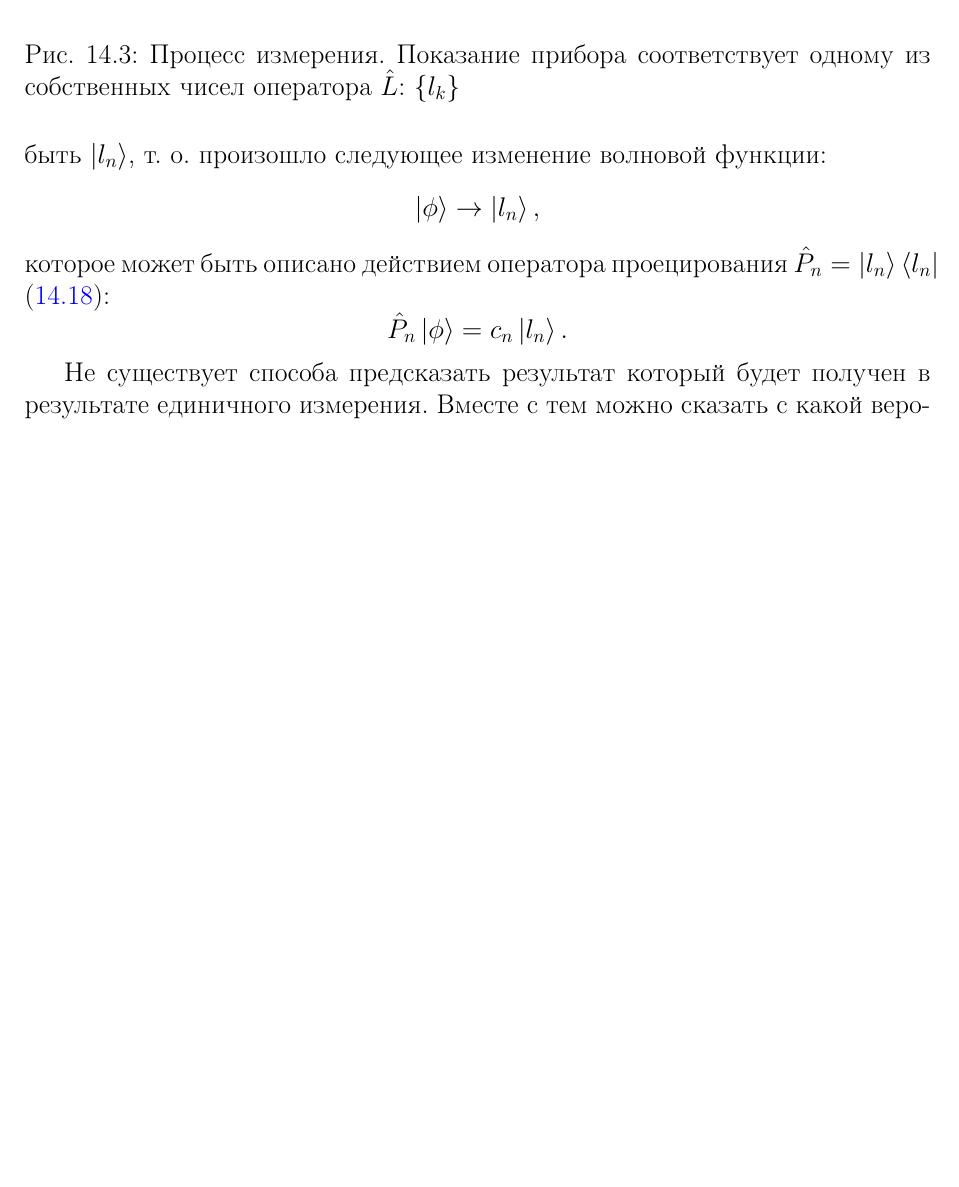
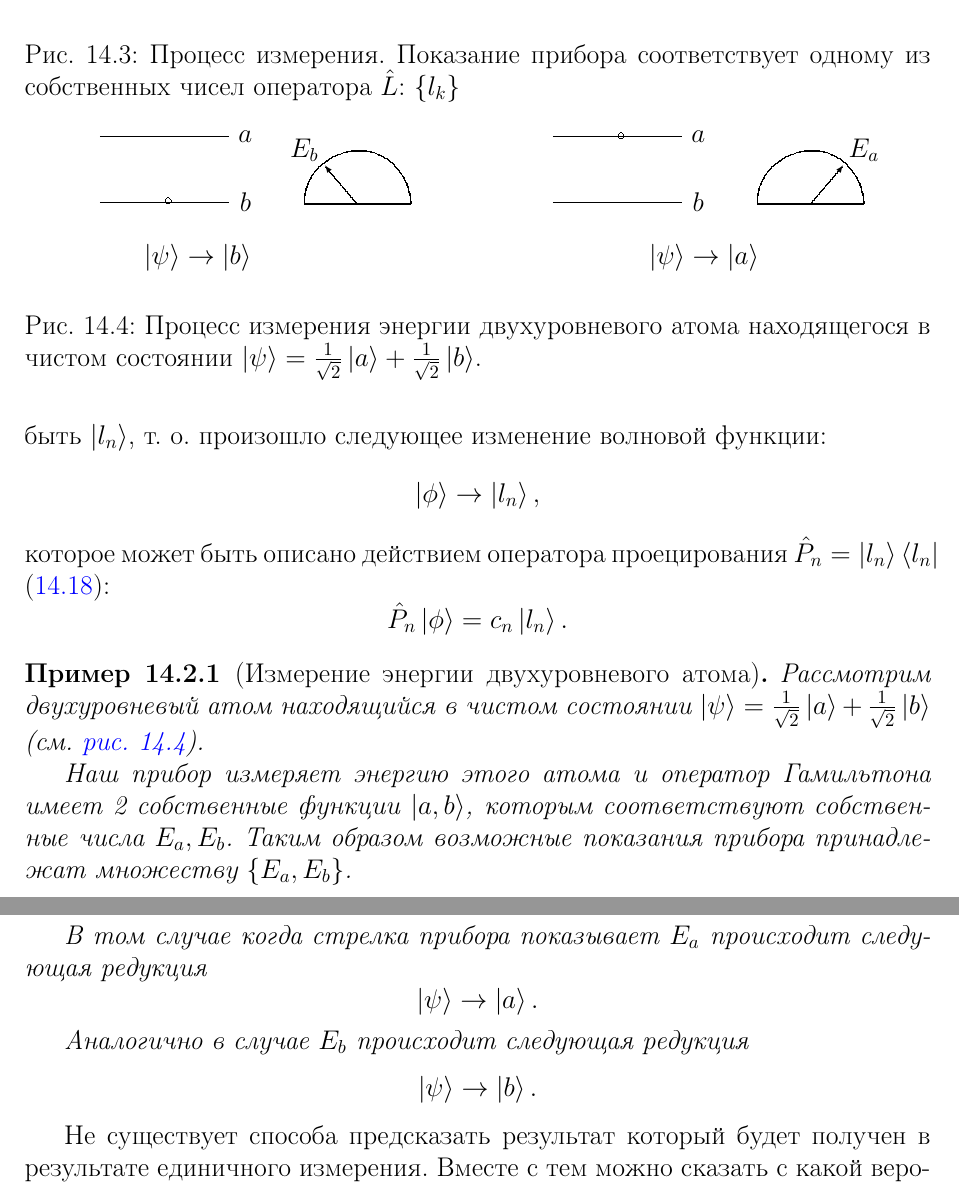
Before and after one commit to ivanmurashko/lectures, a LaTeX thesis (qo/main.tex, which reads qo/add/quant/figmeasurex.tex, qo/add/quant/picmeasurex.tex, qo/add/quant/wavefunc.tex): part of page 311 of 387 before the commit and two parts of pages 311 and 312 of 387 after it, the two joined at a grey line, cut so that both start at the same text, the shorter picture padded with empty space. Compiled offline with pdfLaTeX; a missing bibliography style is replaced by a similar one.

Commit message:
qo, crypto: quantum mechanics example

```diff
--- /dev/null
+++ b/qo/add/quant/figmeasurex.tex
@@ -0,0 +1,11 @@
+%% -*- coding:utf-8 -*-
+\begin{figure}
+\centering
+
+\input ./add/quant/picmeasurex.tex
+
+\caption{Процесс измерения энергии двухуровневого атома находящегося в
+чистом состоянии $\left|\psi\right> =
+\frac{1}{\sqrt{2}}\left|a\right> + \frac{1}{\sqrt{2}}\left|b\right>$.}
+\label{fig:add:mesure_ex}
+\end{figure}
--- /dev/null
+++ b/qo/add/quant/picmeasurex.tex
@@ -0,0 +1,458 @@
+%%Created by jPicEdt 1.4.1_03: mixed JPIC-XML/LaTeX format
+%%Sat Sep 16 08:32:03 MSK 2017
+%%Begin JPIC-XML
+%<?xml version="1.0" standalone="yes"?>
+%<jpic x-min="-8.73" x-max="145" y-min="5" y-max="29.23" auto-bounding="true">
+%<text anchor-point= "(-8.73,18.24)"
+%	 stroke-width= "0.15"
+%	 text-vert-align= "center-v"
+%	 text-hor-align= "center-h"
+%	 fill-style= "none"
+%	 text-frame= "noframe"
+%	 >
+%
+%</text>
+%<multicurve stroke-width= "0.15"
+%	 fill-style= "none"
+%	 points= "(86.61,27.69);(86.61,27.69);(110.89,27.69);(110.89,27.69)"
+%	 />
+%<multicurve stroke-width= "0.15"
+%	 fill-style= "none"
+%	 points= "(86.61,15.38);(86.61,15.38);(110.89,15.38);(110.89,15.38)"
+%	 />
+%<text anchor-point= "(128.25,26)"
+%	 stroke-width= "0.15"
+%	 text-vert-align= "center-v"
+%	 text-hor-align= "center-h"
+%	 fill-style= "none"
+%	 text-frame= "noframe"
+%	 >
+%
+%</text>
+%<ellipse angle-start= "0"
+%	 angle-end= "0"
+%	 p1= "(98.92,27.2)"
+%	 p2= "(99.98,27.2)"
+%	 p3= "(99.98,28.4)"
+%	 stroke-width= "0.15"
+%	 closure= "open"
+%	 fill-style= "none"
+%	 />
+%<text anchor-point= "(111.5,15.38)"
+%	 stroke-width= "0.15"
+%	 text-vert-align= "center-v"
+%	 text-hor-align= "center-h"
+%	 fill-style= "none"
+%	 text-frame= "noframe"
+%	 >
+%
+%</text>
+%<text anchor-point= "(110.29,27.08)"
+%	 stroke-width= "0.15"
+%	 text-vert-align= "center-v"
+%	 text-hor-align= "center-h"
+%	 fill-style= "none"
+%	 text-frame= "noframe"
+%	 >
+%
+%</text>
+%<text anchor-point= "(113.93,27.69)"
+%	 stroke-width= "0.15"
+%	 text-vert-align= "center-v"
+%	 text-hor-align= "center-h"
+%	 fill-style= "none"
+%	 text-frame= "noframe"
+%	 >
+%$a$
+%</text>
+%<text anchor-point= "(111.5,14.77)"
+%	 stroke-width= "0.15"
+%	 text-vert-align= "center-v"
+%	 text-hor-align= "center-h"
+%	 fill-style= "none"
+%	 text-frame= "noframe"
+%	 >
+%
+%</text>
+%<text anchor-point= "(111.5,14.77)"
+%	 stroke-width= "0.15"
+%	 text-vert-align= "center-v"
+%	 text-hor-align= "center-h"
+%	 fill-style= "none"
+%	 text-frame= "noframe"
+%	 >
+%
+%</text>
+%<text anchor-point= "(113.93,15.38)"
+%	 stroke-width= "0.15"
+%	 text-vert-align= "center-v"
+%	 text-hor-align= "center-h"
+%	 fill-style= "none"
+%	 text-frame= "noframe"
+%	 >
+%$b$
+%</text>
+%<text anchor-point= "(19.82,9.23)"
+%	 stroke-width= "0.15"
+%	 text-vert-align= "center-v"
+%	 text-hor-align= "center-h"
+%	 fill-style= "none"
+%	 text-frame= "noframe"
+%	 >
+%
+%</text>
+%<circle p1= "(125,15)"
+%	 p2= "(135,25)"
+%	 p3= "(145,15)"
+%	 closure= "chord"
+%	 fill-style= "none"
+%	 />
+%<multicurve right-arrow= "head"
+%	 fill-style= "none"
+%	 points= "(135,15);(135,15);(141,22);(141,22)"
+%	 />
+%<text anchor-point= "(145,25)"
+%	 text-vert-align= "center-v"
+%	 text-hor-align= "center-h"
+%	 fill-style= "none"
+%	 text-frame= "noframe"
+%	 >
+%$E_a$
+%</text>
+%<multicurve stroke-width= "0.15"
+%	 fill-style= "none"
+%	 points= "(1.61,27.69);(1.61,27.69);(25.89,27.69);(25.89,27.69)"
+%	 />
+%<multicurve stroke-width= "0.15"
+%	 fill-style= "none"
+%	 points= "(1.61,15.38);(1.61,15.38);(25.89,15.38);(25.89,15.38)"
+%	 />
+%<text anchor-point= "(43.25,26)"
+%	 stroke-width= "0.15"
+%	 text-vert-align= "center-v"
+%	 text-hor-align= "center-h"
+%	 fill-style= "none"
+%	 text-frame= "noframe"
+%	 >
+%
+%</text>
+%<text anchor-point= "(26.5,15.38)"
+%	 stroke-width= "0.15"
+%	 text-vert-align= "center-v"
+%	 text-hor-align= "center-h"
+%	 fill-style= "none"
+%	 text-frame= "noframe"
+%	 >
+%
+%</text>
+%<text anchor-point= "(25.29,27.08)"
+%	 stroke-width= "0.15"
+%	 text-vert-align= "center-v"
+%	 text-hor-align= "center-h"
+%	 fill-style= "none"
+%	 text-frame= "noframe"
+%	 >
+%
+%</text>
+%<text anchor-point= "(28.93,27.69)"
+%	 stroke-width= "0.15"
+%	 text-vert-align= "center-v"
+%	 text-hor-align= "center-h"
+%	 fill-style= "none"
+%	 text-frame= "noframe"
+%	 >
+%$a$
+%</text>
+%<text anchor-point= "(26.5,14.77)"
+%	 stroke-width= "0.15"
+%	 text-vert-align= "center-v"
+%	 text-hor-align= "center-h"
+%	 fill-style= "none"
+%	 text-frame= "noframe"
+%	 >
+%
+%</text>
+%<text anchor-point= "(26.5,14.77)"
+%	 stroke-width= "0.15"
+%	 text-vert-align= "center-v"
+%	 text-hor-align= "center-h"
+%	 fill-style= "none"
+%	 text-frame= "noframe"
+%	 >
+%
+%</text>
+%<text anchor-point= "(28.93,15.38)"
+%	 stroke-width= "0.15"
+%	 text-vert-align= "center-v"
+%	 text-hor-align= "center-h"
+%	 fill-style= "none"
+%	 text-frame= "noframe"
+%	 >
+%$b$
+%</text>
+%<text anchor-point= "(104.82,29.23)"
+%	 stroke-width= "0.15"
+%	 text-vert-align= "center-v"
+%	 text-hor-align= "center-h"
+%	 fill-style= "none"
+%	 text-frame= "noframe"
+%	 >
+%
+%</text>
+%<circle p1= "(40,15)"
+%	 p2= "(50,25)"
+%	 p3= "(60,15)"
+%	 closure= "chord"
+%	 fill-style= "none"
+%	 />
+%<multicurve right-arrow= "head"
+%	 fill-style= "none"
+%	 points= "(50,15);(50,15);(44,22);(44,22)"
+%	 />
+%<text anchor-point= "(40,25)"
+%	 text-vert-align= "center-v"
+%	 text-hor-align= "center-h"
+%	 fill-style= "none"
+%	 text-frame= "noframe"
+%	 >
+%$E_b$
+%</text>
+%<ellipse angle-start= "0"
+%	 angle-end= "0"
+%	 p1= "(13.94,15)"
+%	 p2= "(15,15)"
+%	 p3= "(15,16.2)"
+%	 stroke-width= "0.15"
+%	 closure= "open"
+%	 fill-style= "none"
+%	 />
+%<text anchor-point= "(20,5)"
+%	 text-vert-align= "center-v"
+%	 text-hor-align= "center-h"
+%	 fill-style= "none"
+%	 text-frame= "noframe"
+%	 >
+%$\left|\psi\right&gt; \to \left|b\right&gt;$
+%</text>
+%<text anchor-point= "(115,5)"
+%	 text-vert-align= "center-v"
+%	 text-hor-align= "center-h"
+%	 fill-style= "none"
+%	 text-frame= "noframe"
+%	 >
+%$\left|\psi\right&gt; \to \left|a\right&gt;$
+%</text>
+%</jpic>
+%%End JPIC-XML
+%LaTeX-picture environment using emulated lines and arcs
+%You can rescale the whole picture (to 80% for instance) by using the command \def\JPicScale{0.8}
+\ifx\JPicScale\undefined\def\JPicScale{1}\fi
+\unitlength \JPicScale mm
+\begin{picture}(145,29.23)(0,0)
+\put(-8.73,18.24){\makebox(0,0)[cc]{}}
+
+\linethickness{0.15mm}
+\put(86.61,27.69){\line(1,0){24.28}}
+\linethickness{0.15mm}
+\put(86.61,15.38){\line(1,0){24.28}}
+\put(128.25,26){\makebox(0,0)[cc]{}}
+
+\linethickness{0.15mm}
+\put(99.94,27.57){\line(0,1){0.46}}
+\multiput(99.65,28.35)(0.14,-0.16){2}{\line(0,-1){0.16}}
+\put(99.25,28.35){\line(1,0){0.41}}
+\multiput(98.96,28.03)(0.14,0.16){2}{\line(0,1){0.16}}
+\put(98.96,27.57){\line(0,1){0.46}}
+\multiput(98.96,27.57)(0.14,-0.16){2}{\line(0,-1){0.16}}
+\put(99.25,27.25){\line(1,0){0.41}}
+\multiput(99.65,27.25)(0.14,0.16){2}{\line(0,1){0.16}}
+
+\put(111.5,15.38){\makebox(0,0)[cc]{}}
+
+\put(110.29,27.08){\makebox(0,0)[cc]{}}
+
+\put(113.93,27.69){\makebox(0,0)[cc]{$a$}}
+
+\put(111.5,14.77){\makebox(0,0)[cc]{}}
+
+\put(111.5,14.77){\makebox(0,0)[cc]{}}
+
+\put(113.93,15.38){\makebox(0,0)[cc]{$b$}}
+
+\put(19.82,9.23){\makebox(0,0)[cc]{}}
+
+\linethickness{0.3mm}
+\multiput(144.99,15.5)(0.01,-0.5){1}{\line(0,-1){0.5}}
+\multiput(144.95,16)(0.04,-0.5){1}{\line(0,-1){0.5}}
+\multiput(144.89,16.49)(0.06,-0.49){1}{\line(0,-1){0.49}}
+\multiput(144.8,16.98)(0.09,-0.49){1}{\line(0,-1){0.49}}
+\multiput(144.69,17.47)(0.11,-0.49){1}{\line(0,-1){0.49}}
+\multiput(144.56,17.95)(0.14,-0.48){1}{\line(0,-1){0.48}}
+\multiput(144.4,18.42)(0.16,-0.47){1}{\line(0,-1){0.47}}
+\multiput(144.21,18.88)(0.09,-0.23){2}{\line(0,-1){0.23}}
+\multiput(144.01,19.34)(0.1,-0.23){2}{\line(0,-1){0.23}}
+\multiput(143.78,19.78)(0.11,-0.22){2}{\line(0,-1){0.22}}
+\multiput(143.53,20.21)(0.12,-0.22){2}{\line(0,-1){0.22}}
+\multiput(143.26,20.63)(0.14,-0.21){2}{\line(0,-1){0.21}}
+\multiput(142.97,21.04)(0.15,-0.2){2}{\line(0,-1){0.2}}
+\multiput(142.66,21.43)(0.1,-0.13){3}{\line(0,-1){0.13}}
+\multiput(142.33,21.8)(0.11,-0.12){3}{\line(0,-1){0.12}}
+\multiput(141.98,22.16)(0.12,-0.12){3}{\line(0,-1){0.12}}
+\multiput(141.62,22.5)(0.12,-0.11){3}{\line(1,0){0.12}}
+\multiput(141.23,22.82)(0.13,-0.11){3}{\line(1,0){0.13}}
+\multiput(140.84,23.12)(0.13,-0.1){3}{\line(1,0){0.13}}
+\multiput(140.43,23.4)(0.21,-0.14){2}{\line(1,0){0.21}}
+\multiput(140,23.66)(0.21,-0.13){2}{\line(1,0){0.21}}
+\multiput(139.56,23.9)(0.22,-0.12){2}{\line(1,0){0.22}}
+\multiput(139.11,24.12)(0.22,-0.11){2}{\line(1,0){0.22}}
+\multiput(138.65,24.31)(0.23,-0.1){2}{\line(1,0){0.23}}
+\multiput(138.18,24.48)(0.47,-0.17){1}{\line(1,0){0.47}}
+\multiput(137.71,24.63)(0.48,-0.15){1}{\line(1,0){0.48}}
+\multiput(137.23,24.75)(0.48,-0.12){1}{\line(1,0){0.48}}
+\multiput(136.74,24.85)(0.49,-0.1){1}{\line(1,0){0.49}}
+\multiput(136.24,24.92)(0.49,-0.07){1}{\line(1,0){0.49}}
+\multiput(135.75,24.97)(0.5,-0.05){1}{\line(1,0){0.5}}
+\multiput(135.25,25)(0.5,-0.02){1}{\line(1,0){0.5}}
+\put(134.75,25){\line(1,0){0.5}}
+\multiput(134.25,24.97)(0.5,0.02){1}{\line(1,0){0.5}}
+\multiput(133.76,24.92)(0.5,0.05){1}{\line(1,0){0.5}}
+\multiput(133.26,24.85)(0.49,0.07){1}{\line(1,0){0.49}}
+\multiput(132.77,24.75)(0.49,0.1){1}{\line(1,0){0.49}}
+\multiput(132.29,24.63)(0.48,0.12){1}{\line(1,0){0.48}}
+\multiput(131.82,24.48)(0.48,0.15){1}{\line(1,0){0.48}}
+\multiput(131.35,24.31)(0.47,0.17){1}{\line(1,0){0.47}}
+\multiput(130.89,24.12)(0.23,0.1){2}{\line(1,0){0.23}}
+\multiput(130.44,23.9)(0.22,0.11){2}{\line(1,0){0.22}}
+\multiput(130,23.66)(0.22,0.12){2}{\line(1,0){0.22}}
+\multiput(129.57,23.4)(0.21,0.13){2}{\line(1,0){0.21}}
+\multiput(129.16,23.12)(0.21,0.14){2}{\line(1,0){0.21}}
+\multiput(128.77,22.82)(0.13,0.1){3}{\line(1,0){0.13}}
+\multiput(128.38,22.5)(0.13,0.11){3}{\line(1,0){0.13}}
+\multiput(128.02,22.16)(0.12,0.11){3}{\line(1,0){0.12}}
+\multiput(127.67,21.8)(0.12,0.12){3}{\line(0,1){0.12}}
+\multiput(127.34,21.43)(0.11,0.12){3}{\line(0,1){0.12}}
+\multiput(127.03,21.04)(0.1,0.13){3}{\line(0,1){0.13}}
+\multiput(126.74,20.63)(0.15,0.2){2}{\line(0,1){0.2}}
+\multiput(126.47,20.21)(0.14,0.21){2}{\line(0,1){0.21}}
+\multiput(126.22,19.78)(0.12,0.22){2}{\line(0,1){0.22}}
+\multiput(125.99,19.34)(0.11,0.22){2}{\line(0,1){0.22}}
+\multiput(125.79,18.88)(0.1,0.23){2}{\line(0,1){0.23}}
+\multiput(125.6,18.42)(0.09,0.23){2}{\line(0,1){0.23}}
+\multiput(125.44,17.95)(0.16,0.47){1}{\line(0,1){0.47}}
+\multiput(125.31,17.47)(0.14,0.48){1}{\line(0,1){0.48}}
+\multiput(125.2,16.98)(0.11,0.49){1}{\line(0,1){0.49}}
+\multiput(125.11,16.49)(0.09,0.49){1}{\line(0,1){0.49}}
+\multiput(125.05,16)(0.06,0.49){1}{\line(0,1){0.49}}
+\multiput(125.01,15.5)(0.04,0.5){1}{\line(0,1){0.5}}
+\multiput(125,15)(0.01,0.5){1}{\line(0,1){0.5}}
+\put(125,15){\line(1,0){20}}
+\linethickness{0.3mm}
+\multiput(135,15)(0.12,0.14){50}{\line(0,1){0.14}}
+\put(141,22){\vector(3,4){0.12}}
+\put(145,25){\makebox(0,0)[cc]{$E_a$}}
+
+\linethickness{0.15mm}
+\put(1.61,27.69){\line(1,0){24.28}}
+\linethickness{0.15mm}
+\put(1.61,15.38){\line(1,0){24.28}}
+\put(43.25,26){\makebox(0,0)[cc]{}}
+
+\put(26.5,15.38){\makebox(0,0)[cc]{}}
+
+\put(25.29,27.08){\makebox(0,0)[cc]{}}
+
+\put(28.93,27.69){\makebox(0,0)[cc]{$a$}}
+
+\put(26.5,14.77){\makebox(0,0)[cc]{}}
+
+\put(26.5,14.77){\makebox(0,0)[cc]{}}
+
+\put(28.93,15.38){\makebox(0,0)[cc]{$b$}}
+
+\put(104.82,29.23){\makebox(0,0)[cc]{}}
+
+\linethickness{0.3mm}
+\multiput(59.99,15.5)(0.01,-0.5){1}{\line(0,-1){0.5}}
+\multiput(59.95,16)(0.04,-0.5){1}{\line(0,-1){0.5}}
+\multiput(59.89,16.49)(0.06,-0.49){1}{\line(0,-1){0.49}}
+\multiput(59.8,16.98)(0.09,-0.49){1}{\line(0,-1){0.49}}
+\multiput(59.69,17.47)(0.11,-0.49){1}{\line(0,-1){0.49}}
+\multiput(59.56,17.95)(0.14,-0.48){1}{\line(0,-1){0.48}}
+\multiput(59.4,18.42)(0.16,-0.47){1}{\line(0,-1){0.47}}
+\multiput(59.21,18.88)(0.09,-0.23){2}{\line(0,-1){0.23}}
+\multiput(59.01,19.34)(0.1,-0.23){2}{\line(0,-1){0.23}}
+\multiput(58.78,19.78)(0.11,-0.22){2}{\line(0,-1){0.22}}
+\multiput(58.53,20.21)(0.12,-0.22){2}{\line(0,-1){0.22}}
+\multiput(58.26,20.63)(0.14,-0.21){2}{\line(0,-1){0.21}}
+\multiput(57.97,21.04)(0.15,-0.2){2}{\line(0,-1){0.2}}
+\multiput(57.66,21.43)(0.1,-0.13){3}{\line(0,-1){0.13}}
+\multiput(57.33,21.8)(0.11,-0.12){3}{\line(0,-1){0.12}}
+\multiput(56.98,22.16)(0.12,-0.12){3}{\line(0,-1){0.12}}
+\multiput(56.62,22.5)(0.12,-0.11){3}{\line(1,0){0.12}}
+\multiput(56.23,22.82)(0.13,-0.11){3}{\line(1,0){0.13}}
+\multiput(55.84,23.12)(0.13,-0.1){3}{\line(1,0){0.13}}
+\multiput(55.43,23.4)(0.21,-0.14){2}{\line(1,0){0.21}}
+\multiput(55,23.66)(0.21,-0.13){2}{\line(1,0){0.21}}
+\multiput(54.56,23.9)(0.22,-0.12){2}{\line(1,0){0.22}}
+\multiput(54.11,24.12)(0.22,-0.11){2}{\line(1,0){0.22}}
+\multiput(53.65,24.31)(0.23,-0.1){2}{\line(1,0){0.23}}
+\multiput(53.18,24.48)(0.47,-0.17){1}{\line(1,0){0.47}}
+\multiput(52.71,24.63)(0.48,-0.15){1}{\line(1,0){0.48}}
+\multiput(52.23,24.75)(0.48,-0.12){1}{\line(1,0){0.48}}
+\multiput(51.74,24.85)(0.49,-0.1){1}{\line(1,0){0.49}}
+\multiput(51.24,24.92)(0.49,-0.07){1}{\line(1,0){0.49}}
+\multiput(50.75,24.97)(0.5,-0.05){1}{\line(1,0){0.5}}
+\multiput(50.25,25)(0.5,-0.02){1}{\line(1,0){0.5}}
+\put(49.75,25){\line(1,0){0.5}}
+\multiput(49.25,24.97)(0.5,0.02){1}{\line(1,0){0.5}}
+\multiput(48.76,24.92)(0.5,0.05){1}{\line(1,0){0.5}}
+\multiput(48.26,24.85)(0.49,0.07){1}{\line(1,0){0.49}}
+\multiput(47.77,24.75)(0.49,0.1){1}{\line(1,0){0.49}}
+\multiput(47.29,24.63)(0.48,0.12){1}{\line(1,0){0.48}}
+\multiput(46.82,24.48)(0.48,0.15){1}{\line(1,0){0.48}}
+\multiput(46.35,24.31)(0.47,0.17){1}{\line(1,0){0.47}}
+\multiput(45.89,24.12)(0.23,0.1){2}{\line(1,0){0.23}}
+\multiput(45.44,23.9)(0.22,0.11){2}{\line(1,0){0.22}}
+\multiput(45,23.66)(0.22,0.12){2}{\line(1,0){0.22}}
+\multiput(44.57,23.4)(0.21,0.13){2}{\line(1,0){0.21}}
+\multiput(44.16,23.12)(0.21,0.14){2}{\line(1,0){0.21}}
+\multiput(43.77,22.82)(0.13,0.1){3}{\line(1,0){0.13}}
+\multiput(43.38,22.5)(0.13,0.11){3}{\line(1,0){0.13}}
+\multiput(43.02,22.16)(0.12,0.11){3}{\line(1,0){0.12}}
+\multiput(42.67,21.8)(0.12,0.12){3}{\line(0,1){0.12}}
+\multiput(42.34,21.43)(0.11,0.12){3}{\line(0,1){0.12}}
+\multiput(42.03,21.04)(0.1,0.13){3}{\line(0,1){0.13}}
+\multiput(41.74,20.63)(0.15,0.2){2}{\line(0,1){0.2}}
+\multiput(41.47,20.21)(0.14,0.21){2}{\line(0,1){0.21}}
+\multiput(41.22,19.78)(0.12,0.22){2}{\line(0,1){0.22}}
+\multiput(40.99,19.34)(0.11,0.22){2}{\line(0,1){0.22}}
+\multiput(40.79,18.88)(0.1,0.23){2}{\line(0,1){0.23}}
+\multiput(40.6,18.42)(0.09,0.23){2}{\line(0,1){0.23}}
+\multiput(40.44,17.95)(0.16,0.47){1}{\line(0,1){0.47}}
+\multiput(40.31,17.47)(0.14,0.48){1}{\line(0,1){0.48}}
+\multiput(40.2,16.98)(0.11,0.49){1}{\line(0,1){0.49}}
+\multiput(40.11,16.49)(0.09,0.49){1}{\line(0,1){0.49}}
+\multiput(40.05,16)(0.06,0.49){1}{\line(0,1){0.49}}
+\multiput(40.01,15.5)(0.04,0.5){1}{\line(0,1){0.5}}
+\multiput(40,15)(0.01,0.5){1}{\line(0,1){0.5}}
+\put(40,15){\line(1,0){20}}
+\linethickness{0.3mm}
+\multiput(44,22)(0.12,-0.14){50}{\line(0,-1){0.14}}
+\put(44,22){\vector(-3,4){0.12}}
+\put(40,25){\makebox(0,0)[cc]{$E_b$}}
+
+\linethickness{0.15mm}
+\put(14.96,15.37){\line(0,1){0.46}}
+\multiput(14.67,16.15)(0.14,-0.16){2}{\line(0,-1){0.16}}
+\put(14.27,16.15){\line(1,0){0.41}}
+\multiput(13.98,15.83)(0.14,0.16){2}{\line(0,1){0.16}}
+\put(13.98,15.37){\line(0,1){0.46}}
+\multiput(13.98,15.37)(0.14,-0.16){2}{\line(0,-1){0.16}}
+\put(14.27,15.05){\line(1,0){0.41}}
+\multiput(14.67,15.05)(0.14,0.16){2}{\line(0,1){0.16}}
+
+\put(20,5){\makebox(0,0)[cc]{$\left|\psi\right> \to \left|b\right>$}}
+
+\put(115,5){\makebox(0,0)[cc]{$\left|\psi\right> \to \left|a\right>$}}
+
+\end{picture}
--- a/qo/add/quant/wavefunc.tex
+++ b/qo/add/quant/wavefunc.tex
@@ -424,6 +424,33 @@ $\hat{P}_n = \left|l_n\right> \left<l_n\right|$ \eqref{eqDiracProektor}:
 \hat{P}_n \left| \phi \right> = c_n\left|l_n\right>.
 \]
 
+\begin{example}[Измерение энергии двухуровневого атома]
+Рассмотрим двухуровневый атом находящийся в чистом состоянии
+\(
+\left|\psi\right> = \frac{1}{\sqrt{2}}\left|a\right>
++ \frac{1}{\sqrt{2}}\left|b\right>
+\) (см. \autoref{fig:add:mesure_ex}).
+
+\input ./add/quant/figmeasurex.tex
+
+Наш прибор измеряет энергию этого атома и  оператор
+Гамильтона имеет 2 собственные функции $\left|a,b\right>$, которым
+соответствуют собственные числа $E_a, E_b$. Таким образом возможные
+показания прибора принадлежат множеству $\{E_a, E_b\}$.
+
+В том случае когда стрелка прибора показывает $E_a$ происходит
+следующая редукция
+\[
+\left|\psi\right> \to \left|a\right>.
+\]
+
+Аналогично в случае $E_b$ происходит
+следующая редукция
+\[
+\left|\psi\right> \to \left|b\right>.
+\]
+\end{example}
+
 Не существует способа предсказать результат который будет получен в
 результате единичного измерения. Вместе с тем можно сказать с какой
 вероятностью будет получен тот или иной результат.
```
Also changed, not shown: crypto/presentation/lecture1.tex (+10 -1 lines), pdfs/crypto.pdf, pdfs/crypto_present/lecture1.pdf.
